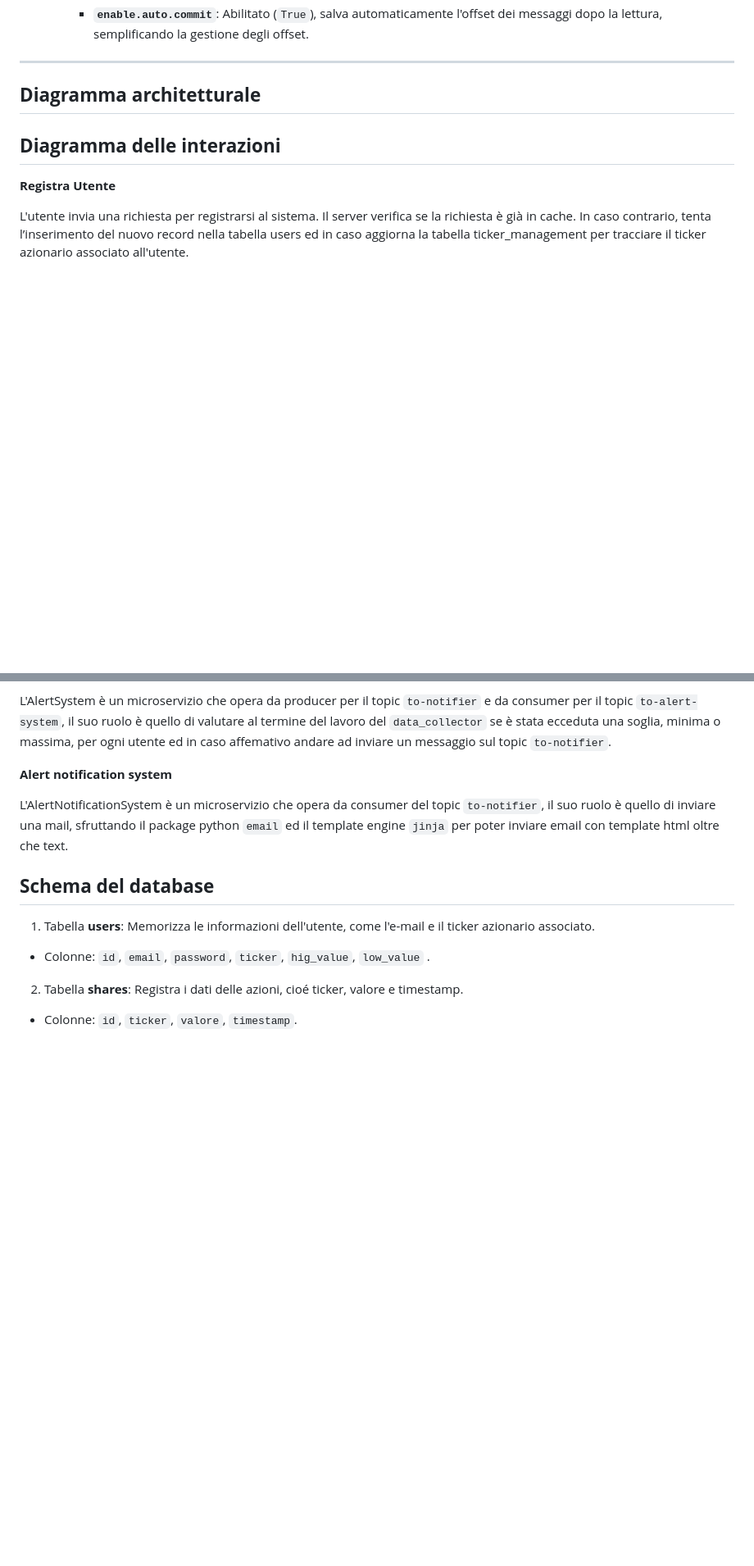
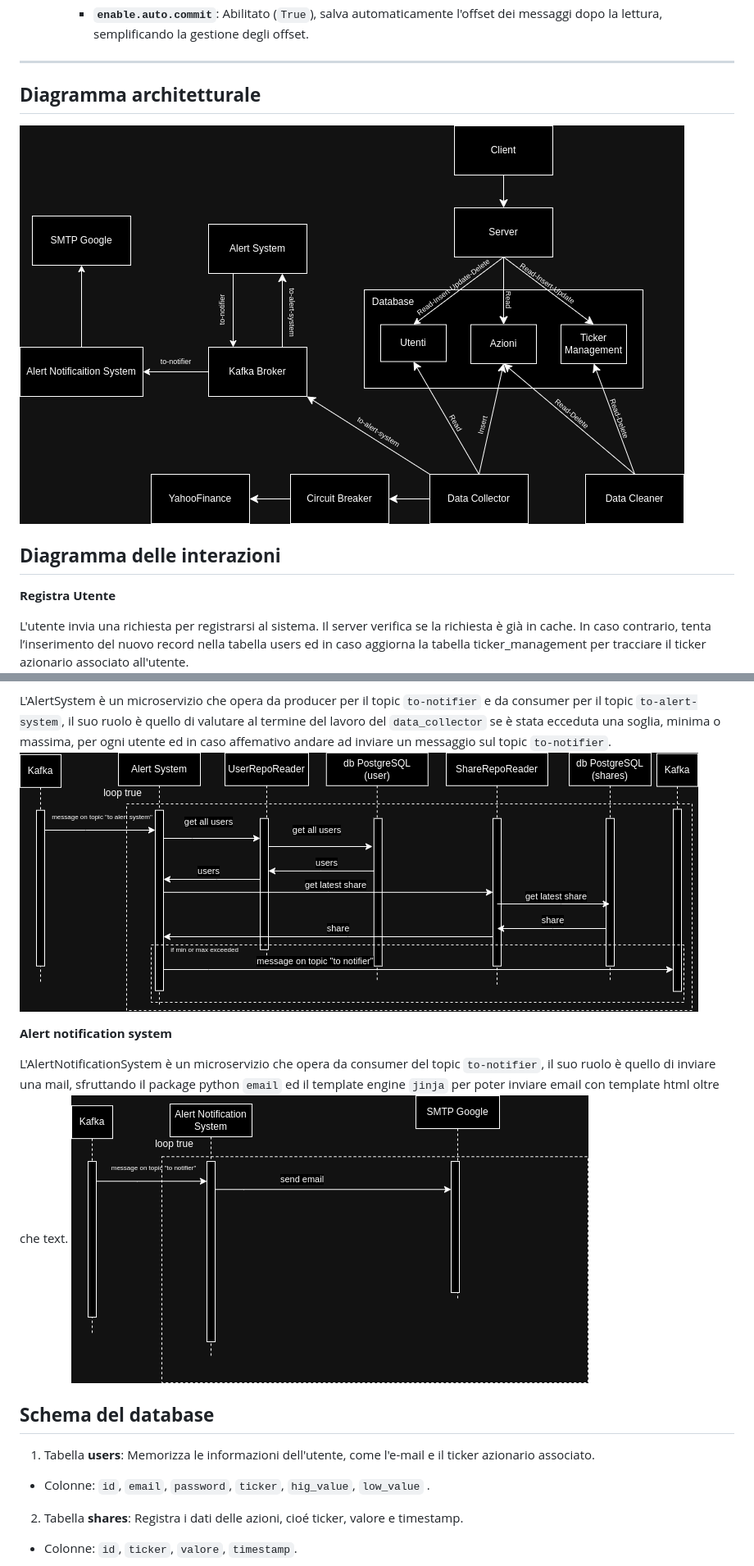
Before and after one commit to alestrange01/DSBD_HW, a Markdown page: README.md, 2 parts joined by grey strips. Shown: that part at 82% size. Rendered like a GitHub page; blank space fills up the shorter version.

```diff
--- a/README.md
+++ b/README.md
@@ -170,6 +170,7 @@ Abbiamo utilizzato Apache Kafka come broker di messaggi per comunicare tra i mic
 ---
 
 ## **Diagramma architetturale**
+![architettura](https://github.com/alestrange01/DSBD_HW/blob/main/img/Diagramma_architettura.png)
 
 ## **Diagramma delle interazioni**
 
@@ -240,10 +241,12 @@ Il DataCleaner è un microservizio che opera autonomamente per garantire la puli
 **Alert system**
 
 L'AlertSystem è un microservizio che opera da producer per il topic `to-notifier` e da consumer per il topic `to-alert-system`, il suo ruolo è quello di valutare al termine del lavoro del `data_collector` se è stata ecceduta una soglia, minima o massima, per ogni utente ed in caso affemativo andare ad inviare un messaggio sul topic `to-notifier`.
+![alert system](https://github.com/alestrange01/DSBD_HW/blob/main/img/AlertSystem.png)
 
 **Alert notification system**
 
 L'AlertNotificationSystem è un microservizio che opera da consumer del topic `to-notifier`, il suo ruolo è quello di inviare una mail, sfruttando il package python `email` ed il template engine `jinja` per poter inviare email con template html oltre che text.
+![alert notification system](https://github.com/alestrange01/DSBD_HW/blob/main/img/AlertNotificationSystem.png)
 
 ## **Schema del database**
 
```
